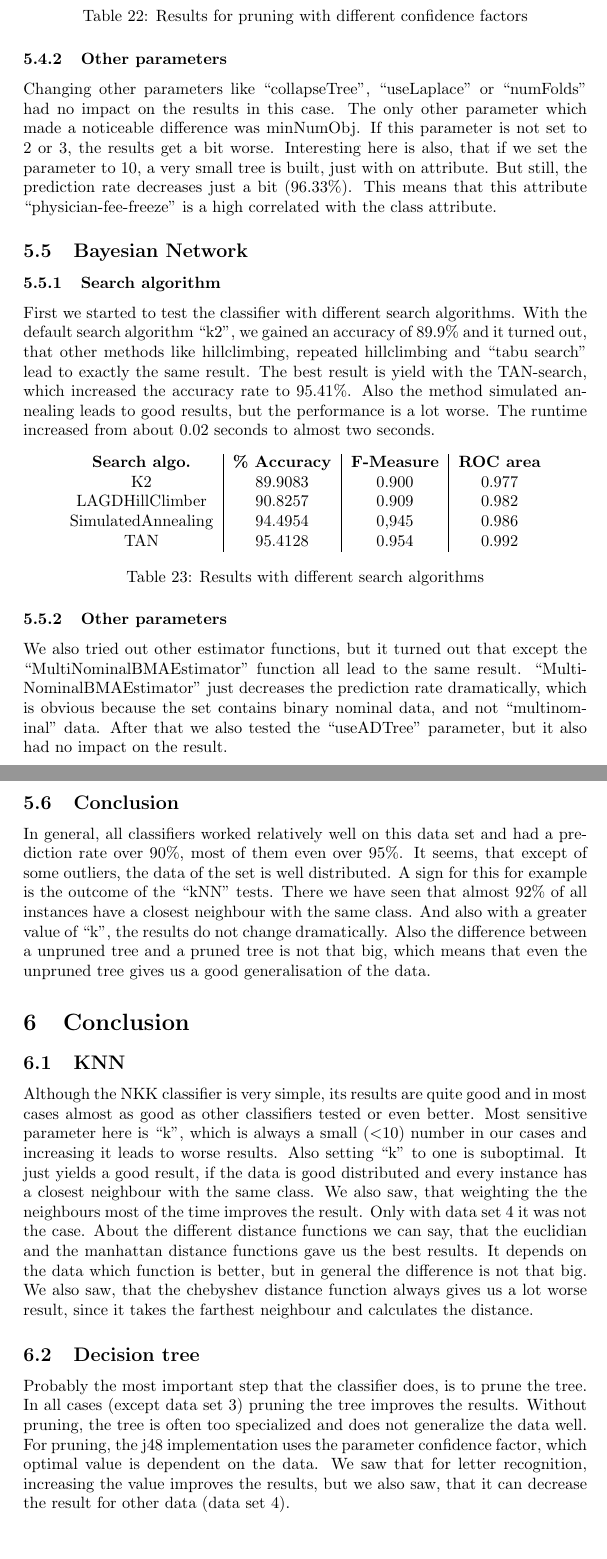
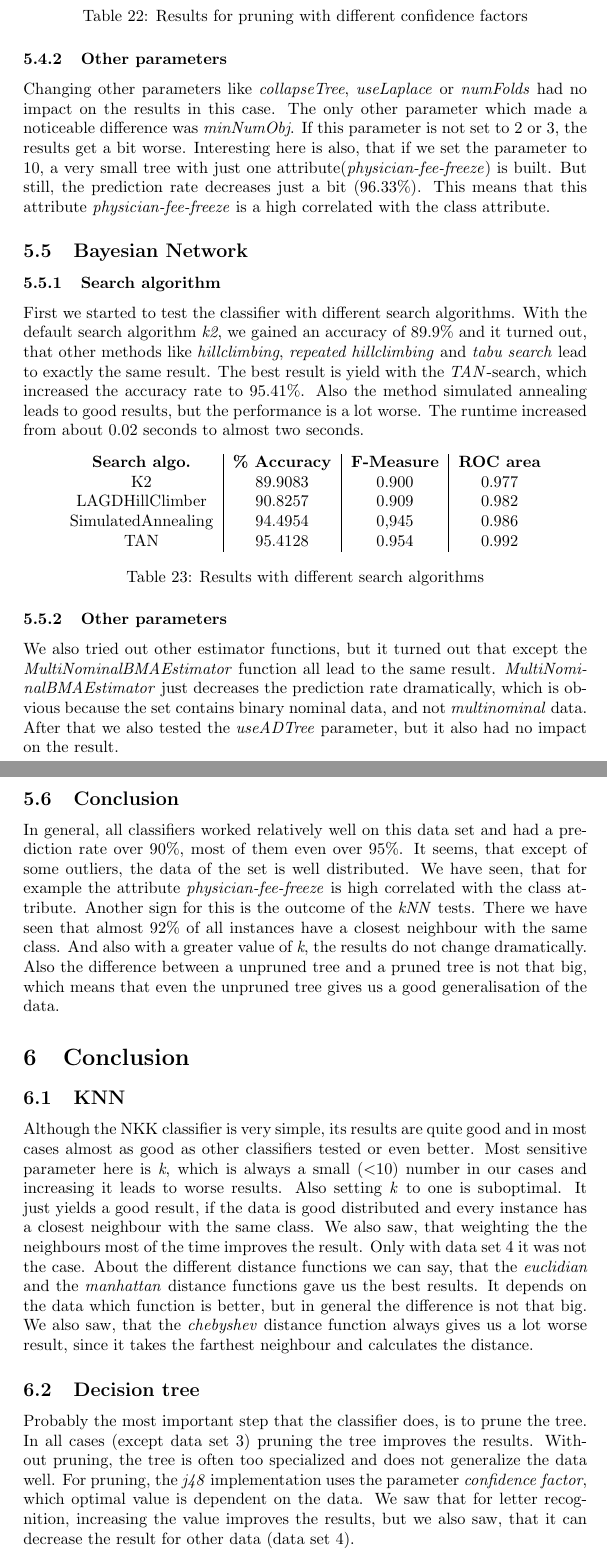
Before and after one commit to msigwart/ML-Exercise2, a LaTeX document (report/sig-alternate-sample.tex): two parts of pages 22 and 23 of 24, joined at a grey line, cut so that both start at the same text. Compiled offline with pdfLaTeX.

Commit message:
minor changes

```diff
--- a/report/sig-alternate-sample.tex
+++ b/report/sig-alternate-sample.tex
@@ -847,14 +847,14 @@ yes & 0.70 & 95.4128 & 0.954 & 0.969 \\
 
 \subsubsection{Other parameters}
 
-Changing other parameters like “collapseTree”, “useLaplace” or “numFolds” had no impact on the results in this case. The only other parameter which made a noticeable difference was minNumObj. If this parameter is not set to 2 or 3, the results get a bit worse. Interesting here is also, that if we set the parameter to 10, a very small tree is built, just with on attribute. But still, the prediction rate decreases just a bit (96.33\%). This means that this attribute “physician-fee-freeze” is a high correlated with the class attribute.
+Changing other parameters like \emph{collapseTree}, \emph{useLaplace} or \emph{numFolds} had no impact on the results in this case. The only other parameter which made a noticeable difference was \emph{minNumObj}. If this parameter is not set to 2 or 3, the results get a bit worse. Interesting here is also, that if we set the parameter to 10, a very small tree with just one attribute(\emph{physician-fee-freeze}) is built. But still, the prediction rate decreases just a bit (96.33\%). This means that this attribute \emph{physician-fee-freeze} is a high correlated with the class attribute.
 
 
 \subsection{Bayesian Network}
 
 \subsubsection{Search algorithm}
 
-First we started to test the classifier with different search algorithms. With the default search algorithm “k2”, we gained an accuracy of 89.9\% and it turned out, that other methods like hillclimbing, repeated hillclimbing and “tabu search” lead to exactly the same result. The best result is yield with the TAN-search, which increased the accuracy rate to 95.41\%. Also the method simulated annealing leads to good results, but the performance is a lot worse. The runtime increased from about 0.02 seconds to almost two seconds.
+First we started to test the classifier with different search algorithms. With the default search algorithm \emph{k2}, we gained an accuracy of 89.9\% and it turned out, that other methods like \emph{hillclimbing}, \emph{repeated hillclimbing} and \emph{tabu search} lead to exactly the same result. The best result is yield with the \emph{TAN}-search, which increased the accuracy rate to 95.41\%. Also the method simulated annealing leads to good results, but the performance is a lot worse. The runtime increased from about 0.02 seconds to almost two seconds.
 
 
 \begin{center}
@@ -873,11 +873,11 @@ TAN & 95.4128 & 0.954 & 0.992 \\
 
 \subsubsection{Other parameters}
 
-We also tried out other estimator functions, but it turned out that except the “MultiNominalBMAEstimator” function all lead to the same result. “MultiNominalBMAEstimator” just decreases the prediction rate dramatically, which is obvious because the set contains binary nominal data, and not “multinominal” data. After that we also tested the “useADTree” parameter, but it also had no impact on the result.
+We also tried out other estimator functions, but it turned out that except the \emph{MultiNominalBMAEstimator} function all lead to the same result. \emph{MultiNominalBMAEstimator} just decreases the prediction rate dramatically, which is obvious because the set contains binary nominal data, and not \emph{multinominal} data. After that we also tested the \emph{useADTree} parameter, but it also had no impact on the result.
 
 \subsection{Conclusion}
 
-In general, all classifiers worked relatively well on this data set and had a prediction rate over 90\%, most of them even over 95\%. It seems, that except of some outliers, the data of the set is well distributed. A sign for this for example is the outcome of the “kNN” tests. There we have seen that almost 92\% of all instances have a closest neighbour with the same class. And also with a greater value of “k”, the results do not change dramatically. Also the difference between a unpruned tree and a pruned tree is not that big, which means that even the unpruned tree gives us a good generalisation of the data.
+In general, all classifiers worked relatively well on this data set and had a prediction rate over 90\%, most of them even over 95\%. It seems, that except of some outliers, the data of the set is well distributed. We have seen, that for example the attribute \emph{physician-fee-freeze} is high correlated with the class attribute. Another sign for this is the outcome of the \emph{kNN} tests. There we have seen that almost 92\% of all instances have a closest neighbour with the same class. And also with a greater value of \emph{k}, the results do not change dramatically. Also the difference between a unpruned tree and a pruned tree is not that big, which means that even the unpruned tree gives us a good generalisation of the data.
 
 
 
@@ -885,12 +885,12 @@ In general, all classifiers worked relatively well on this data set and had a pr
 
 \subsection{KNN}
 
-Although the NKK classifier is very simple, its results are quite good and in most cases almost as good as other classifiers tested or even better. Most sensitive parameter here is “k”, which is always a small (\textless10) number in our cases and increasing it leads to worse results. Also setting “k” to one is suboptimal. It just yields a good result, if the data is good distributed and every instance has a closest neighbour with the same class. We also saw, that weighting the the neighbours most of the time improves the result. Only with data set 4 it was not the case. About the different distance functions we can say, that the euclidian and the manhattan distance functions gave us the best results. It depends on the data which function is better, but in general the difference is not that big. We also saw, that the chebyshev distance function always gives us a lot worse result, since it takes the farthest neighbour and calculates the distance.
+Although the NKK classifier is very simple, its results are quite good and in most cases almost as good as other classifiers tested or even better. Most sensitive parameter here is \emph{k}, which is always a small (\textless10) number in our cases and increasing it leads to worse results. Also setting \emph{k} to one is suboptimal. It just yields a good result, if the data is good distributed and every instance has a closest neighbour with the same class. We also saw, that weighting the the neighbours most of the time improves the result. Only with data set 4 it was not the case. About the different distance functions we can say, that the \emph{euclidian} and the \emph{manhattan} distance functions gave us the best results. It depends on the data which function is better, but in general the difference is not that big. We also saw, that the \emph{chebyshev} distance function always gives us a lot worse result, since it takes the farthest neighbour and calculates the distance.
 
 
 \subsection{Decision tree}
 
-Probably the most important step that the classifier does, is to prune the tree. In all cases (except data set 3) pruning the tree improves the results. Without pruning, the tree is often too specialized and does not generalize the data well. For pruning, the j48 implementation uses the parameter confidence factor, which optimal value is dependent on the data. We saw that for letter recognition, increasing the value improves the results, but we also saw, that it can decrease the result for other data (data set 4).
+Probably the most important step that the classifier does, is to prune the tree. In all cases (except data set 3) pruning the tree improves the results. Without pruning, the tree is often too specialized and does not generalize the data well. For pruning, the \emph{j48} implementation uses the parameter \emph{confidence factor}, which optimal value is dependent on the data. We saw that for letter recognition, increasing the value improves the results, but we also saw, that it can decrease the result for other data (data set 4).
 
 \subsection{Random forest}
 
```
Also changed, not shown: report/sig-alternate-sample.tex (20 more changed lines).
